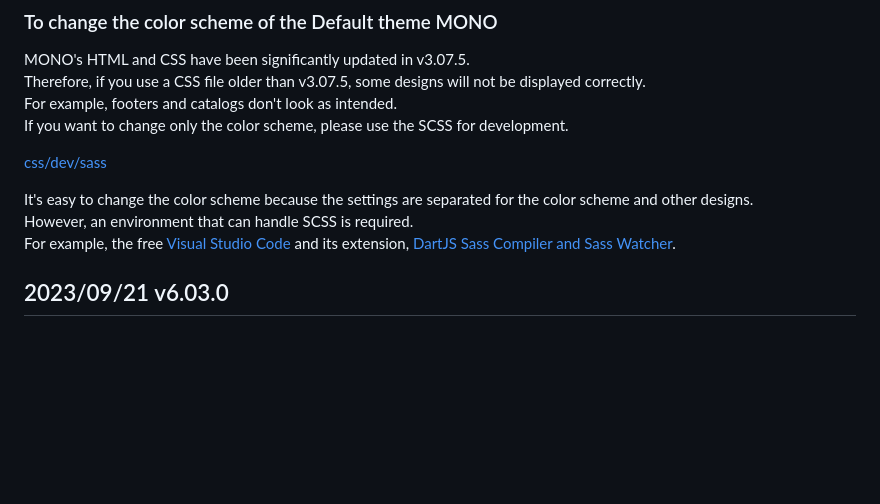
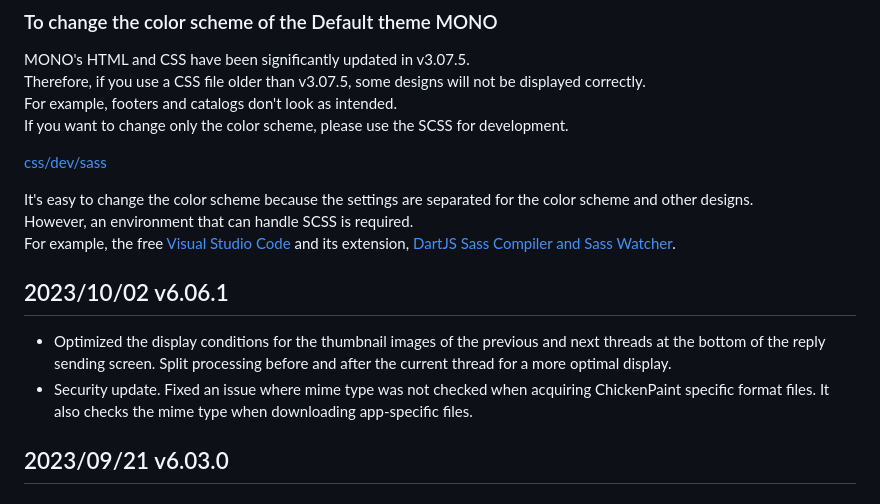
Before and after one commit to satopian/poti-kaini-EN, a Markdown page: README.md, the part around the change. GitHub-like rendering; blank space fills up the shorter version.

```diff
--- a/README.md
+++ b/README.md
@@ -41,6 +41,13 @@ If you want to change only the color scheme, please use the SCSS for development
 It's easy to change the color scheme because the settings are separated for the color scheme and other designs.
 However, an environment that can handle SCSS is required.
 For example, the free [Visual Studio Code](https://azure.microsoft.com/en-us/products/visual-studio-code/) and its extension, [DartJS Sass Compiler and Sass Watcher](https://marketplace.visualstudio.com/items?itemName=codelios.dartsass).
+
+## 2023/10/02 v6.06.1
+- Optimized the display conditions for the thumbnail images of the previous and next threads at the bottom of the reply sending screen.
+Split processing before and after the current thread for a more optimal display.
+- Security update.
+Fixed an issue where mime type was not checked when acquiring ChickenPaint specific format files.
+It also checks the mime type when downloading app-specific files.
 
 ## 2023/09/21 v6.03.0
 
```
